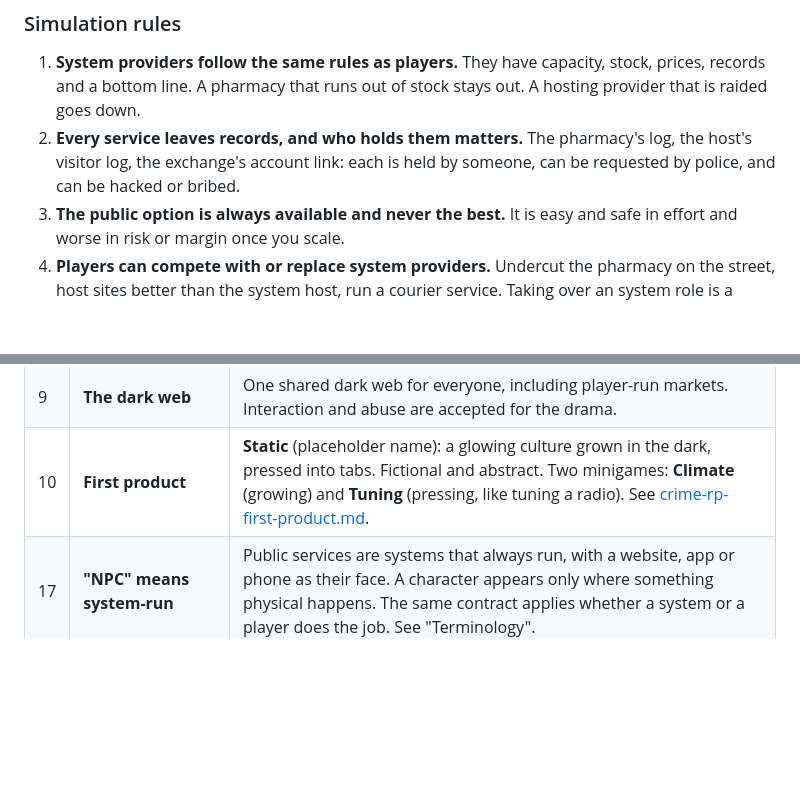
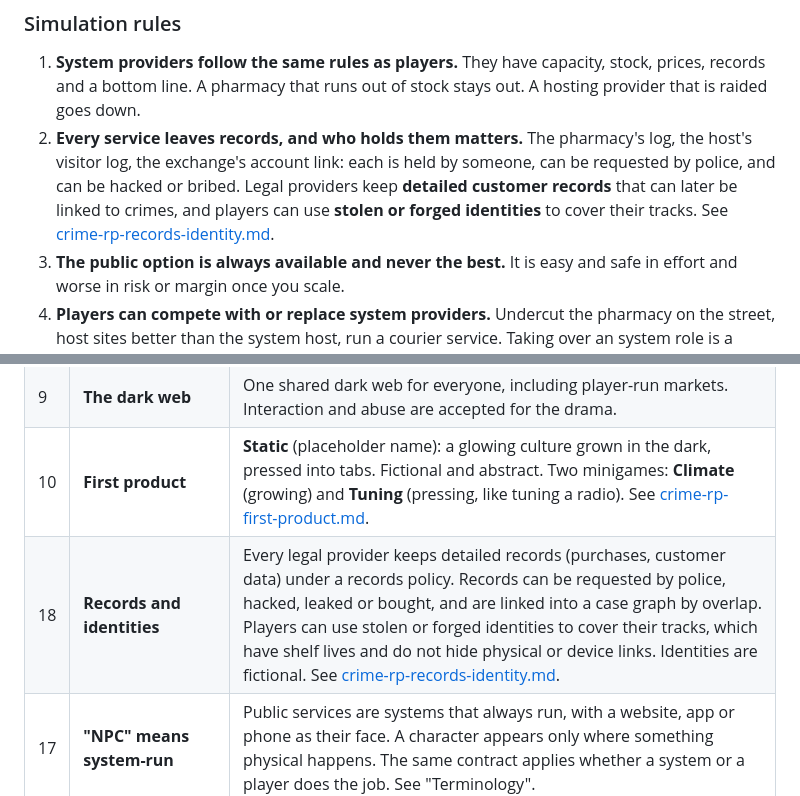
Before and after one commit to Fractitude/Omnipresence, a Markdown page: docs/design-doc/crime-rp.md, 2 parts joined by grey strips. GitHub-like rendering; blank space fills up the shorter version.

Commit message:
Design provider records, identities and linking

```diff
--- a/docs/design-doc/crime-rp.md
+++ b/docs/design-doc/crime-rp.md
@@ -93,7 +93,7 @@ Neither the public nor the own option is simply better. Public is a **safe floor
 ### Simulation rules
 
 1. **System providers follow the same rules as players.** They have capacity, stock, prices, records and a bottom line. A pharmacy that runs out of stock stays out. A hosting provider that is raided goes down.
-2. **Every service leaves records, and who holds them matters.** The pharmacy's log, the host's visitor log, the exchange's account link: each is held by someone, can be requested by police, and can be hacked or bribed.
+2. **Every service leaves records, and who holds them matters.** The pharmacy's log, the host's visitor log, the exchange's account link: each is held by someone, can be requested by police, and can be hacked or bribed. Legal providers keep **detailed customer records** that can later be linked to crimes, and players can use **stolen or forged identities** to cover their tracks. See [crime-rp-records-identity.md](crime-rp-records-identity.md).
 3. **The public option is always available and never the best.** It is easy and safe in effort and worse in risk or margin once you scale.
 4. **Players can compete with or replace system providers.** Undercut the pharmacy on the street, host sites better than the system host, run a courier service. Taking over an system role is a business.
 5. **Climbing is earned.** Recipes, blueprints, skills, hardware and reputation unlock the own rung. You learn to manufacture as you grow.
@@ -759,6 +759,7 @@ Recorded 2026-10-23. Numbers are starting guesses to tune in playtests.
 | 8 | **Server size** | Design and tune for **32 players**, even though the engine allows 64. |
 | 9 | **The dark web** | One shared dark web for everyone, including player-run markets. Interaction and abuse are accepted for the drama. |
 | 10 | **First product** | **Static** (placeholder name): a glowing culture grown in the dark, pressed into tabs. Fictional and abstract. Two minigames: **Climate** (growing) and **Tuning** (pressing, like tuning a radio). See [crime-rp-first-product.md](crime-rp-first-product.md). |
+| 18 | **Records and identities** | Every legal provider keeps detailed records (purchases, customer data) under a records policy. Records can be requested by police, hacked, leaked or bought, and are linked into a case graph by overlap. Players can use stolen or forged identities to cover their tracks, which have shelf lives and do not hide physical or device links. Identities are fictional. See [crime-rp-records-identity.md](crime-rp-records-identity.md). |
 | 17 | **"NPC" means system-run** | Public services are systems that always run, with a website, app or phone as their face. A character appears only where something physical happens. The same contract applies whether a system or a player does the job. See "Terminology". |
 | 16 | **Do it yourself or use the public service** | A core principle: for almost every need there is a public NPC equivalent and a way to do it yourself (and grey options from other players). The choice changes the risk profile. NPC providers follow the same rules as players. Built as a common provider shape, NPC version first. See "Design principle: do it yourself, or use the public service". |
 | 15 | **Player-made websites** | Players can build any kind of site, including scam sites and credential-stealing phishing pages, and send phishing emails. Everything is in-game: game-issued logins, game-drawn pages (no scripts, no real browser engine), capture keeps only real in-game matches, host authority. Comes after the first loop. See [crime-rp-websites.md](crime-rp-websites.md). |
```
Also changed, not shown: docs/design-doc/crime-rp-records-identity.md (added, +224 -0 lines).
